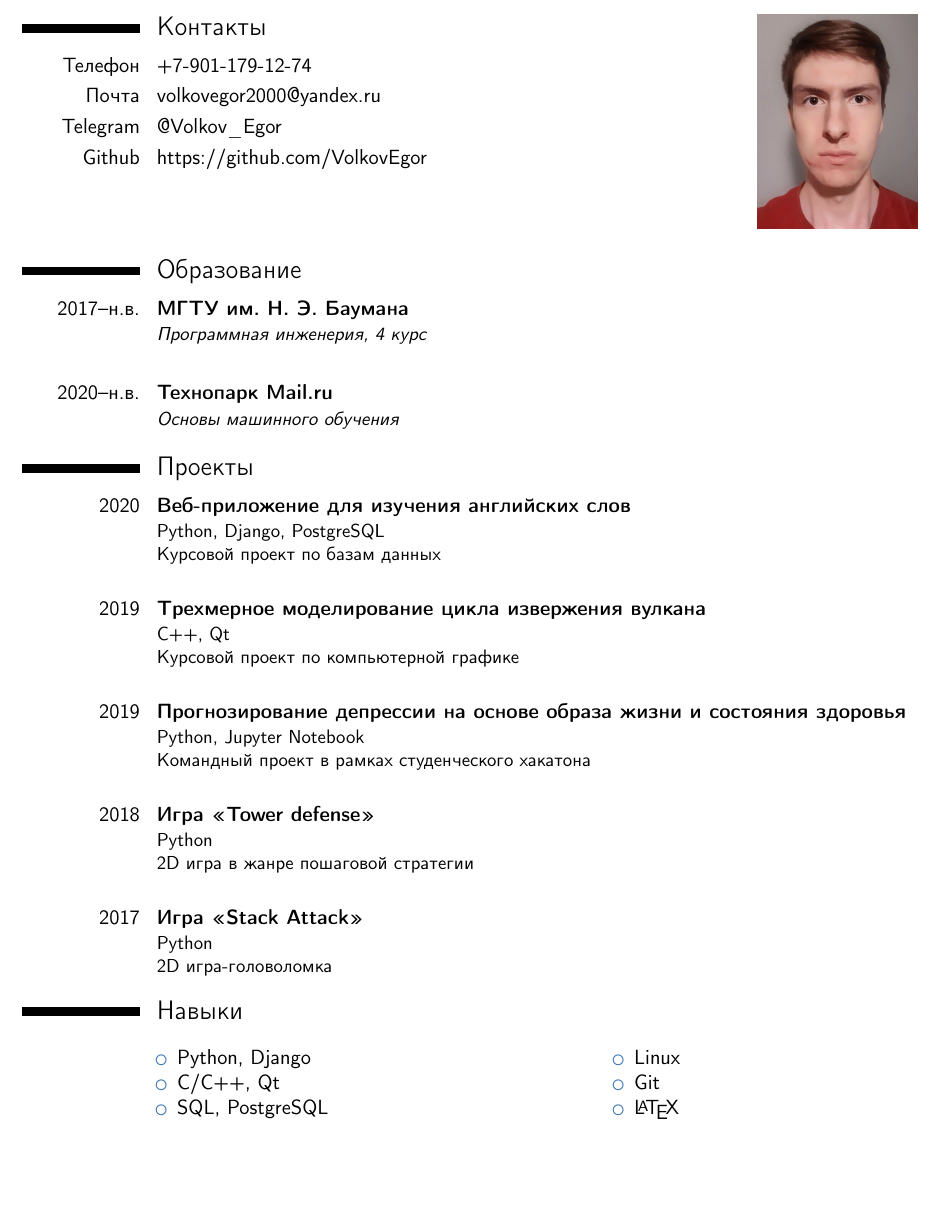
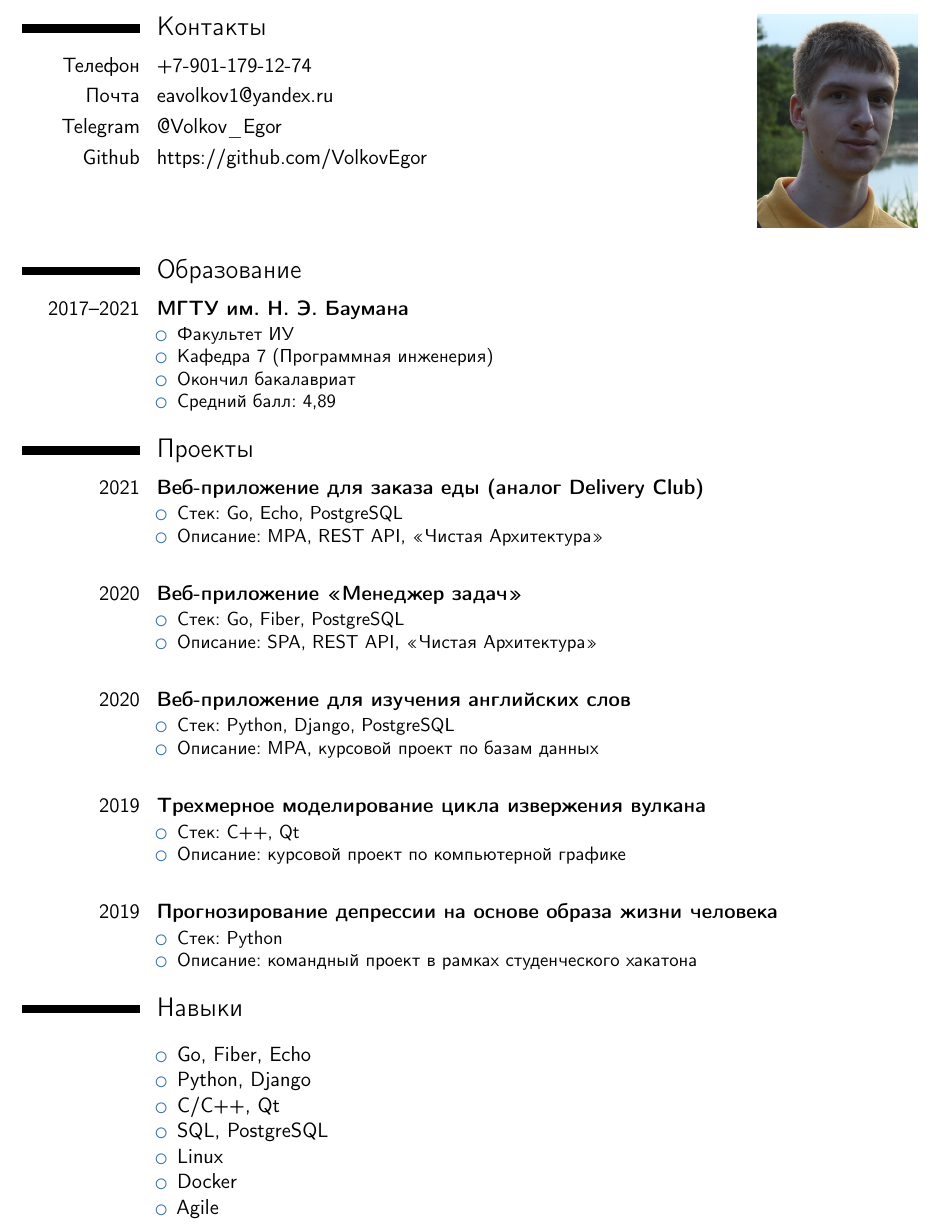
Before and after one commit to VolkovEgor/CV, a LaTeX CV (cv.tex): part of the page, cut so that both start at the same text, the shorter picture padded with empty space. Compiled offline with pdfLaTeX.

Commit message:
Add 2021 results

```diff
--- a/cv.tex
+++ b/cv.tex
@@ -37,7 +37,7 @@
 \begin{multicols}{2}
   \section{Контакты}
   \cvitem{Телефон}{+7-901-179-12-74}
-  \cvitem{Почта}{volkovegor2000@yandex.ru}
+  \cvitem{Почта}{eavolkov1@yandex.ru}
   \cvitem{Telegram}{@Volkov\_Egor}
   \cvitem{Github}{https://github.com/VolkovEgor}
   \columnbreak
@@ -45,45 +45,62 @@
 \end{multicols}
 
 \section{Образование}
-\cventry{2017--н.в.}{МГТУ им. Н. Э. Баумана}{}{}{}{\textit{Программная инженерия, 4 курс}}
-\vspace*{5mm}
-\cventry{2020--н.в.}{Технопарк Mail.ru}{}{}{}{\textit{Основы машинного обучения}}
-
+\cventry{2017--2021}{МГТУ им. Н. Э. Баумана}{}{}{}{
+\begin{itemize}
+	\item Факультет ИУ
+	\item Кафедра 7 (Программная инженерия)
+	\item Окончил бакалавриат
+	\item Средний балл: 4,89
+\end{itemize}}
 
 \section{Проекты}
-\cventry{2020}{Веб-приложение для изучения английских слов}{}{}{}{Python, Django, PostgreSQL \\ Курсовой проект по базам данных}
+\cventry{2021}{Веб-приложение для заказа еды (аналог Delivery Club)}{}{}{}{
+	\begin{itemize}
+		\item Стек: Go, Echo, PostgreSQL
+		\item Описание: MPA, REST API, <<Чистая Архитектура>>
+\end{itemize}}
 
 \vspace*{5mm}
 
-\cventry{2019}{Трехмерное моделирование цикла извержения вулкана}{}{}{}{C++, Qt \\ Курсовой проект по компьютерной графике}
+\cventry{2020}{Веб-приложение <<Менеджер задач>>}{}{}{}{\begin{itemize}
+		\item Стек: Go, Fiber, PostgreSQL
+		\item Описание: SPA, REST API, <<Чистая Архитектура>>
+\end{itemize}}
 
 \vspace*{5mm}
 
-\cventry{2019}{Прогнозирование депрессии на основе образа жизни и состояния здоровья}{}{}{}{Python, Jupyter Notebook \\ Командный проект в рамках студенческого хакатона}
+\cventry{2020}{Веб-приложение для изучения английских слов}{}{}{}{
+	\begin{itemize}
+		\item Стек: Python, Django, PostgreSQL
+		\item Описание: MPA, курсовой проект по базам данных
+	\end{itemize}}
 
 \vspace*{5mm}
 
-\cventry{2018}{Игра <<Tower defense>>}{}{}{}{Python\\
-2D игра в жанре пошаговой стратегии}
+\cventry{2019}{Трехмерное моделирование цикла извержения вулкана}{}{}{}{
+	\begin{itemize}
+		\item Стек: C++, Qt
+		\item Описание: курсовой проект по компьютерной графике
+	\end{itemize}}
 
 \vspace*{5mm}
 
-\cventry{2017}{Игра «Stack Attack»}{}{}{}{
-Python \\
-2D игра-головоломка}
+\cventry{2019}{Прогнозирование депрессии на основе образа жизни человека}{}{}{}{
+	\begin{itemize}
+		\item Стек: Python
+		\item Описание: командный проект в рамках студенческого хакатона
+	\end{itemize}}
 
 \section{Навыки}
 \begin{multicols}{2}
   \cvitem{}{\begin{itemize}
+	\item Go, Fiber, Echo
 	\item Python, Django
 	\item C/C++, Qt
 	\item SQL, PostgreSQL
-	\end{itemize}}
-	\columnbreak
-	\cvitem{}{\begin{itemize}
 	\item Linux
-	\item Git
-	\item \LaTeX
+	\item Docker
+	\item Agile
 	\end{itemize}}
 \end{multicols}
 
```
Also changed, not shown: cv.pdf, photo.jpg.
